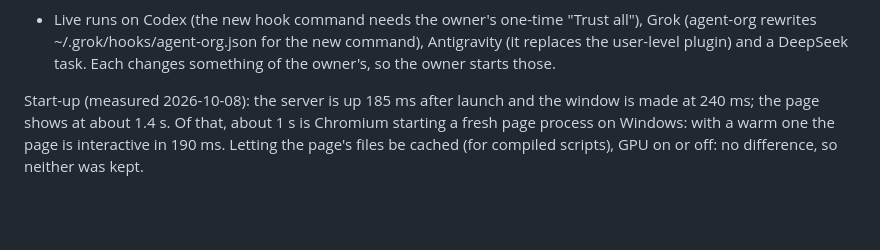
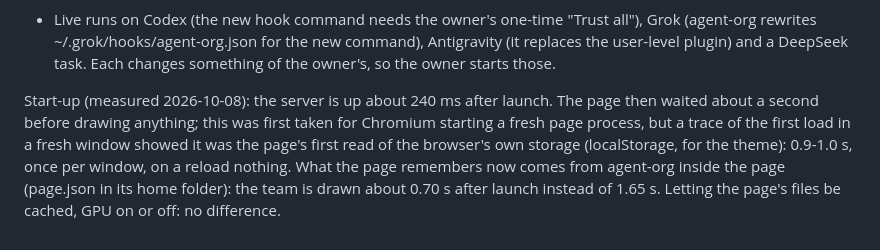
Before and after one commit to enjoying-forever/agent-org, a Markdown page: PORT.md, the part around the change. GitHub-like rendering; blank space fills up the shorter version.

Commit message:
PORT.md: what the first second of the window really was
Co-Authored-By: Claude Opus 5.5 <noreply@anthropic.com>

```diff
--- a/PORT.md
+++ b/PORT.md
@@ -91,7 +91,9 @@ Before this branch becomes main:
   rewrites ~/.grok/hooks/agent-org.json for the new command), Antigravity (it replaces the user-level
   plugin) and a DeepSeek task. Each changes something of the owner's, so the owner starts those.
 
-Start-up (measured 2026-10-08): the server is up 185 ms after launch and the window is made at 240 ms; the
-page shows at about 1.4 s. Of that, about 1 s is Chromium starting a fresh page process on Windows: with a
-warm one the page is interactive in 190 ms. Letting the page's files be cached (for compiled scripts),
-GPU on or off: no difference, so neither was kept.
+Start-up (measured 2026-10-08): the server is up about 240 ms after launch. The page then waited about
+a second before drawing anything; this was first taken for Chromium starting a fresh page process, but a
+trace of the first load in a fresh window showed it was the page's first read of the browser's own storage
+(localStorage, for the theme): 0.9-1.0 s, once per window, on a reload nothing. What the page remembers now
+comes from agent-org inside the page (page.json in its home folder): the team is drawn about 0.70 s after
+launch instead of 1.65 s. Letting the page's files be cached, GPU on or off: no difference.
```
